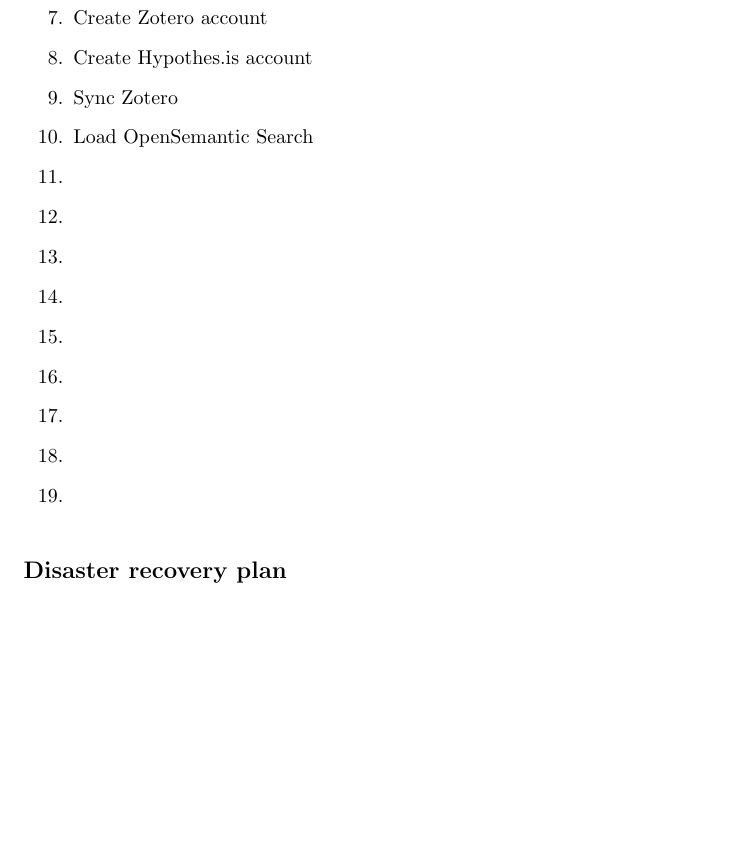
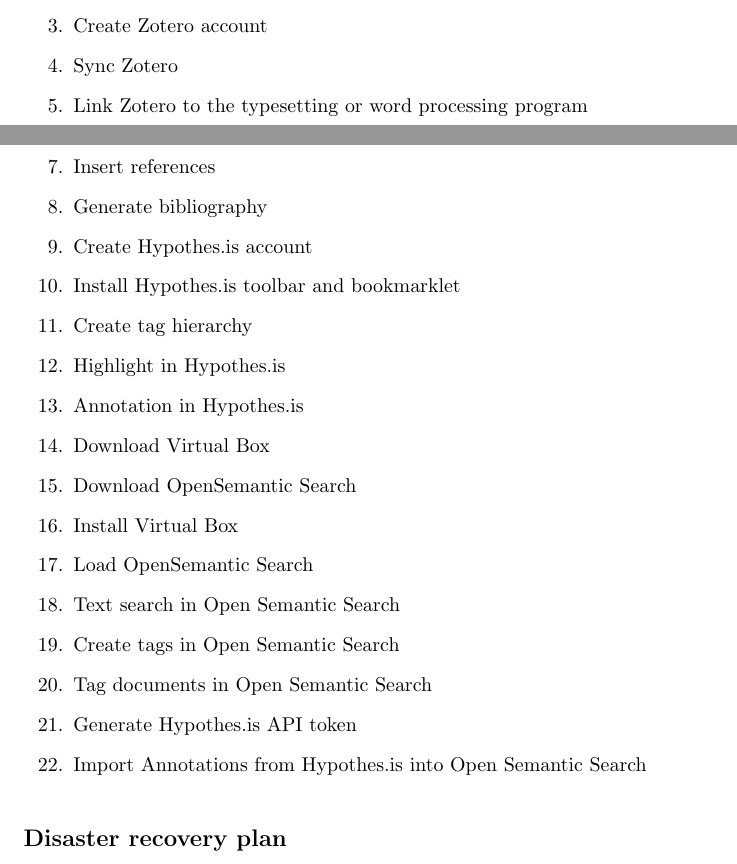
Before and after one commit to MQ-FOAR705/Osmond-Chiu---Proof-of-Concept---Design, a LaTeX document (main.tex): part of page 17 of 17 before the commit and two parts of pages 16 and 17 of 17 after it, the two joined at a grey line, cut so that both start at the same text, the shorter picture padded with empty space. Compiled offline with pdfLaTeX.

Commit message:
Updates from Overleaf

```diff
--- a/main.tex
+++ b/main.tex
@@ -520,5 +520,17 @@
 
 \begin{enumerate}
     \item Download Zotero
+    \item Install Zotero
+    \item Create Zotero account
+    \item Sync Zotero
+    \item Link Zotero to the typesetting or word processing program
+    \item Import references
+    \item Insert references
+    \item Generate bibliography
+    \item Create Hypothes.is account
+    \item Install Hypothes.is toolbar and bookmarklet
+    \item Create tag hierarchy
+    \item Highlight in Hypothes.is
+    \item Annotation in Hypothes.is
     \item Download Virtual Box
     \item Download OpenSemantic Search
@@ -526,18 +537,11 @@
     \item Install Virtual Box
-    \item Install Hypothes.is toolbar and bookmarklet
-    \item Create Zotero account
-    \item Create Hypothes.is account
-    \item Sync Zotero
     \item Load OpenSemantic Search
-    \item
-    \item
-    \item
-    \item
-    \item
-    \item
-    \item
-    \item
-    \item
+    \item Text search in Open Semantic Search
+    \item Create tags in Open Semantic Search
+    \item Tag documents in Open Semantic Search
+    \item Generate Hypothes.is API token
+    \item Import Annotations from Hypothes.is into Open Semantic Search
+
 \end{enumerate}
 
 \subsection*{Disaster recovery plan}
```
Also changed, not shown: main.tex (7 more changed lines).
